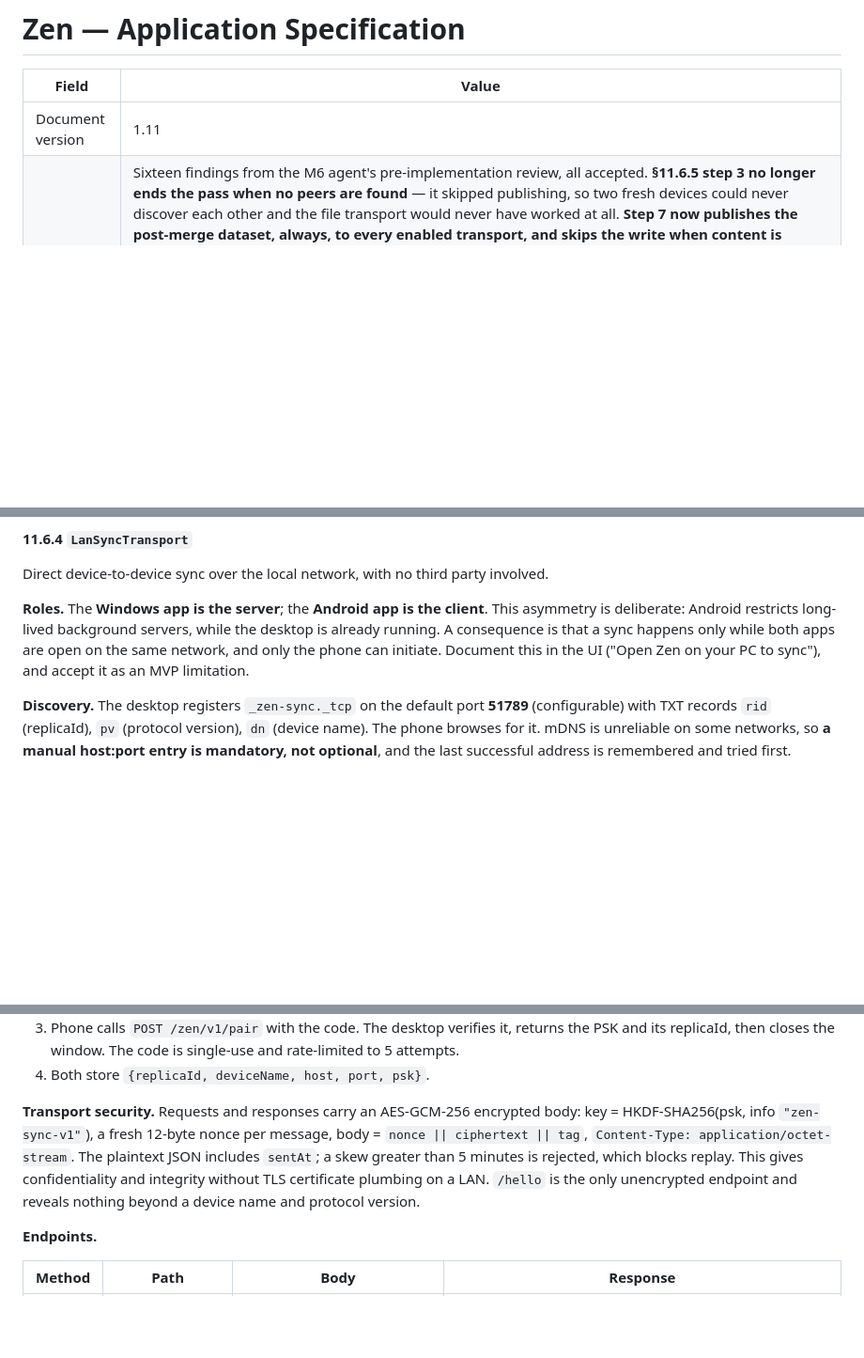
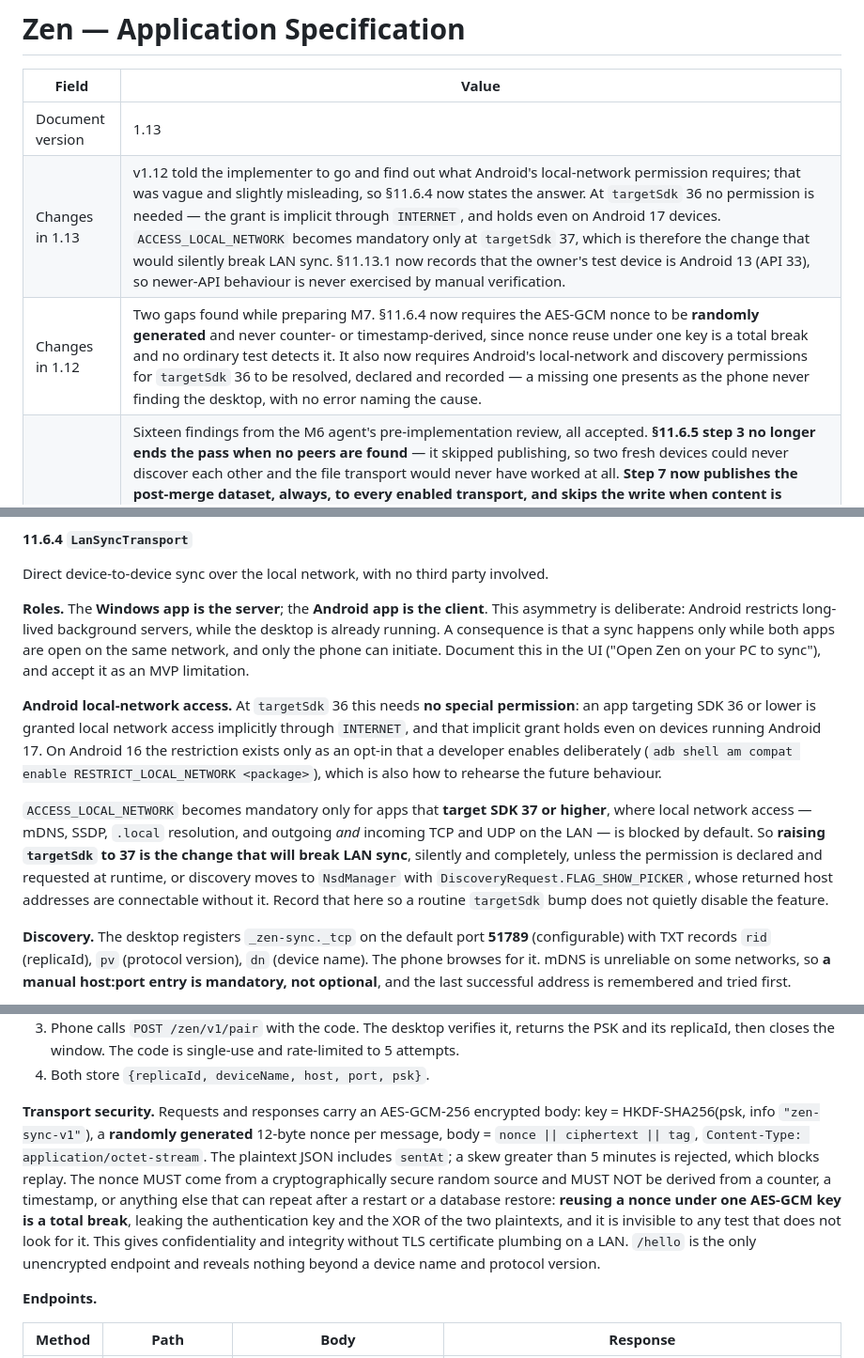
Before and after one commit to jkilfoy/Zen, a Markdown page: ZEN_SPEC.md, 3 parts joined by grey strips. Shown at 94% size. Rendered like a GitHub page; blank space fills up the shorter version.

Commit message:
v1.13 spec

```diff
--- a/ZEN_SPEC.md
+++ b/ZEN_SPEC.md
@@ -2,7 +2,9 @@
 
 | Field | Value |
 |---|---|
-| Document version | 1.11 |
+| Document version | 1.13 |
+| Changes in 1.13 | v1.12 told the implementer to go and find out what Android's local-network permission requires; that was vague and slightly misleading, so §11.6.4 now states the answer. At `targetSdk` 36 no permission is needed — the grant is implicit through `INTERNET`, and holds even on Android 17 devices. `ACCESS_LOCAL_NETWORK` becomes mandatory only at `targetSdk` 37, which is therefore the change that would silently break LAN sync. §11.13.1 now records that the owner's test device is Android 13 (API 33), so newer-API behaviour is never exercised by manual verification. |
+| Changes in 1.12 | Two gaps found while preparing M7. §11.6.4 now requires the AES-GCM nonce to be **randomly generated** and never counter- or timestamp-derived, since nonce reuse under one key is a total break and no ordinary test detects it. It also now requires Android's local-network and discovery permissions for `targetSdk` 36 to be resolved, declared and recorded — a missing one presents as the phone never finding the desktop, with no error naming the cause. |
 | Changes in 1.11 | Sixteen findings from the M6 agent's pre-implementation review, all accepted. **§11.6.5 step 3 no longer ends the pass when no peers are found** — it skipped publishing, so two fresh devices could never discover each other and the file transport would never have worked at all. **Step 7 now publishes the post-merge dataset, always, to every enabled transport, and skips the write when content is unchanged.** Transports now exchange `SnapshotEnvelope` rather than `ReplicaSnapshot` (§11.6.2), since step 3's dedupe compares `generatedAt`, which §9.1 keeps out of the domain type; `TransportAvailability` is defined. **§11.4.6 gains `DatasetRepository.replaceAll` and STORE-4 fixes its transaction order** — §11.6.5 step 6 required an operation no interface could perform. §11.6.3 states per-platform write semantics: atomic on Windows, delete-then-rename on Android SAF, which has no atomic replace, with generation-numbered files recorded as the upgrade path; temp files are renamed, swept and made identifiable. §11.6.6 fixes an illegal Windows filename and de-duplicates backups, whose retention otherwise spanned five hours. §11.6.1 makes a peer snapshot all-or-nothing and `nameNormalized` write-only. §11.8's import is a merge, never a replace. §11.12 item 3 places the convergence simulation. |
 | Changes in 1.10 | §11.8's `"Sync"` settings section (SET-4) was required but owned by no milestone: M6's row listed only `zen_sync` components, so the file transport would have shipped with no way to point it at a folder or trigger a sync. Assigned to M6. |
 | Changes in 1.9 | **REVIEW-4 reversed.** Each Review tab now carries an add button that creates an Item of that tab's kind — reviewing a list is when the next thing to capture comes to mind, and going back to Home to do it breaks the review. The old rule's remaining true parts (no subtask creation here; `"Make Task"` is not an add button) move to REVIEW-5, and REVIEW-6 keeps Home as the path NFR-2 is measured against. §5.1's map updated. |
@@ -999,6 +1001,10 @@ Direct device-to-device sync over the local network, with no third party involve
 
 **Roles.** The **Windows app is the server**; the **Android app is the client**. This asymmetry is deliberate: Android restricts long-lived background servers, while the desktop is already running. A consequence is that a sync happens only while both apps are open on the same network, and only the phone can initiate. Document this in the UI ("Open Zen on your PC to sync"), and accept it as an MVP limitation.
 
+**Android local-network access.** At `targetSdk` 36 this needs **no special permission**: an app targeting SDK 36 or lower is granted local network access implicitly through `INTERNET`, and that implicit grant holds even on devices running Android 17. On Android 16 the restriction exists only as an opt-in that a developer enables deliberately (`adb shell am compat enable RESTRICT_LOCAL_NETWORK <package>`), which is also how to rehearse the future behaviour.
+
+`ACCESS_LOCAL_NETWORK` becomes mandatory only for apps that **target SDK 37 or higher**, where local network access — mDNS, SSDP, `.local` resolution, and outgoing *and* incoming TCP and UDP on the LAN — is blocked by default. So **raising `targetSdk` to 37 is the change that will break LAN sync**, silently and completely, unless the permission is declared and requested at runtime, or discovery moves to `NsdManager` with `DiscoveryRequest.FLAG_SHOW_PICKER`, whose returned host addresses are connectable without it. Record that here so a routine `targetSdk` bump does not quietly disable the feature.
+
 **Discovery.** The desktop registers `_zen-sync._tcp` on the default port **51789** (configurable) with TXT records `rid` (replicaId), `pv` (protocol version), `dn` (device name). The phone browses for it. mDNS is unreliable on some networks, so **a manual host:port entry is mandatory, not optional**, and the last successful address is remembered and tried first.
 
 **Pairing.** A pre-shared key (PSK), 32 random bytes, established once per device pair and stored on both.
@@ -1010,7 +1016,7 @@ Direct device-to-device sync over the local network, with no third party involve
 3. Phone calls `POST /zen/v1/pair` with the code. The desktop verifies it, returns the PSK and its replicaId, then closes the window. The code is single-use and rate-limited to 5 attempts.
 4. Both store `{replicaId, deviceName, host, port, psk}`.
 
-**Transport security.** Requests and responses carry an AES-GCM-256 encrypted body: key = HKDF-SHA256(psk, info `"zen-sync-v1"`), a fresh 12-byte nonce per message, body = `nonce || ciphertext || tag`, `Content-Type: application/octet-stream`. The plaintext JSON includes `sentAt`; a skew greater than 5 minutes is rejected, which blocks replay. This gives confidentiality and integrity without TLS certificate plumbing on a LAN. `/hello` is the only unencrypted endpoint and reveals nothing beyond a device name and protocol version.
+**Transport security.** Requests and responses carry an AES-GCM-256 encrypted body: key = HKDF-SHA256(psk, info `"zen-sync-v1"`), a **randomly generated** 12-byte nonce per message, body = `nonce || ciphertext || tag`, `Content-Type: application/octet-stream`. The plaintext JSON includes `sentAt`; a skew greater than 5 minutes is rejected, which blocks replay. The nonce MUST come from a cryptographically secure random source and MUST NOT be derived from a counter, a timestamp, or anything else that can repeat after a restart or a database restore: **reusing a nonce under one AES-GCM key is a total break**, leaking the authentication key and the XOR of the two plaintexts, and it is invisible to any test that does not look for it. This gives confidentiality and integrity without TLS certificate plumbing on a LAN. `/hello` is the only unencrypted endpoint and reveals nothing beyond a device name and protocol version.
 
 **Endpoints.**
 
```
Also changed, not shown: other parts of ZEN_SPEC.md (+1 -1 lines).
